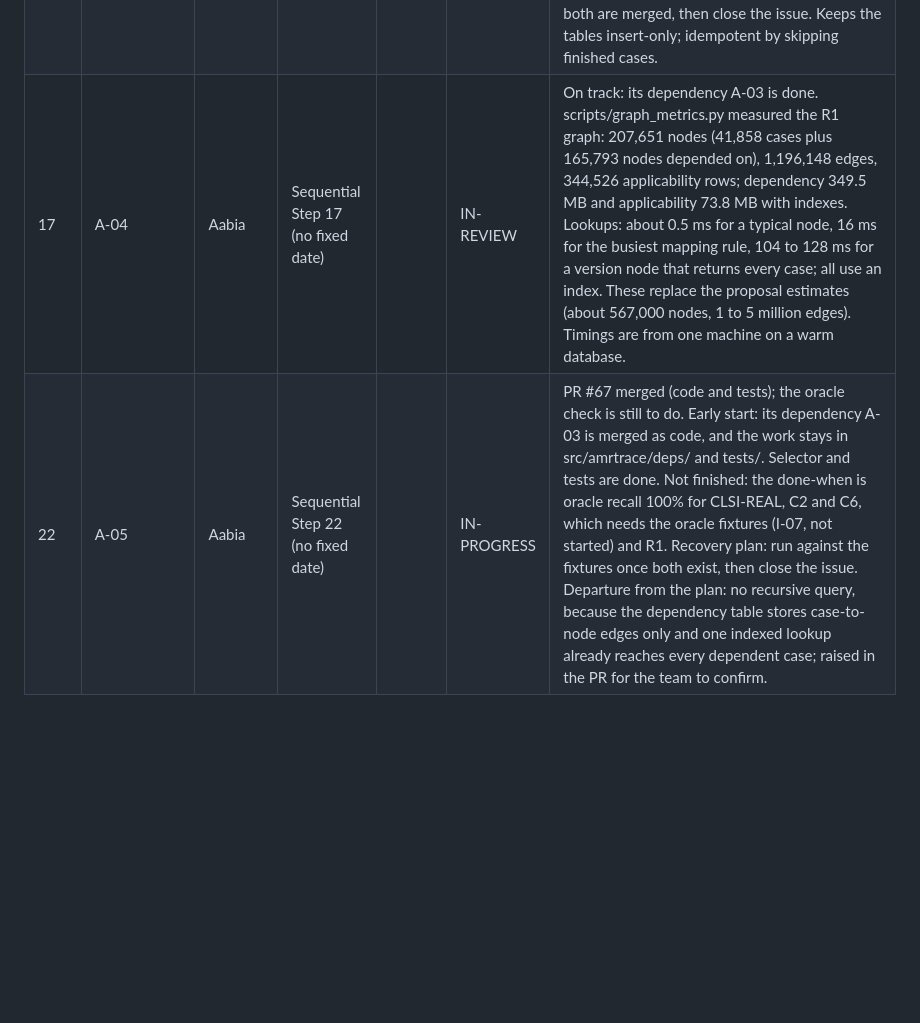
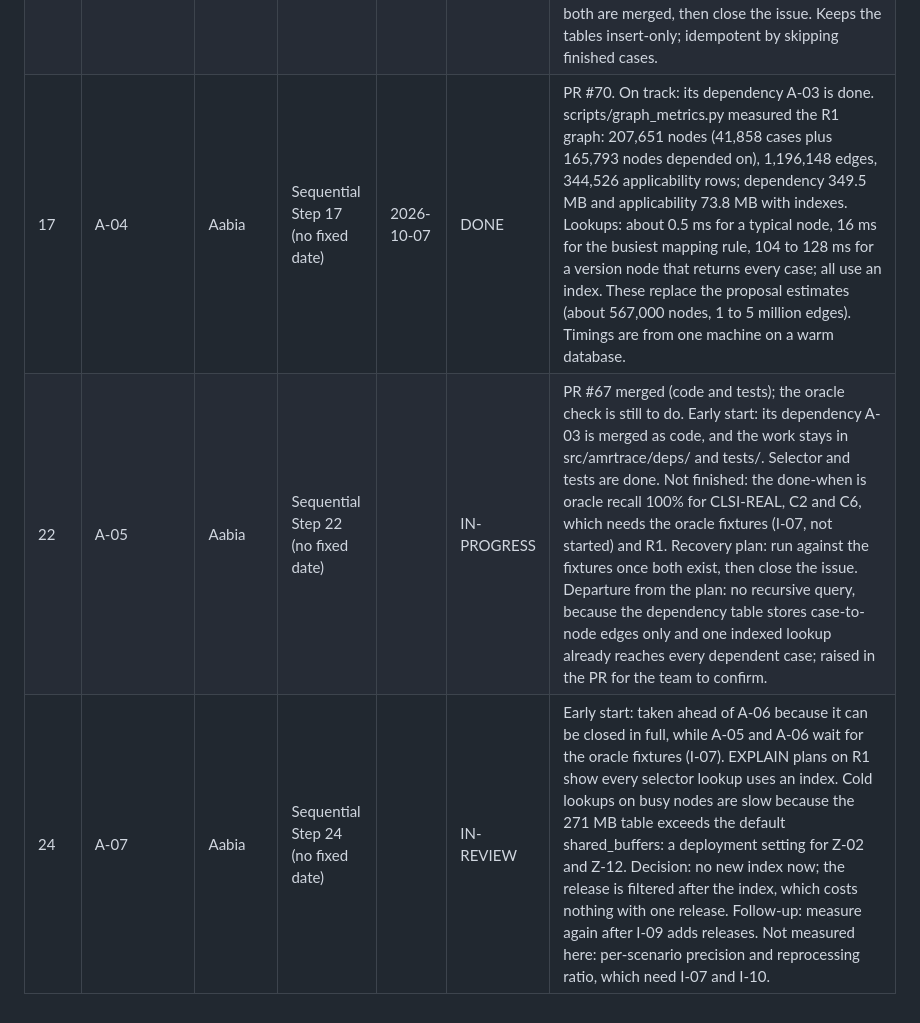
Before and after one commit to ZaraHEREhehe/amrtrace-studio, a Markdown page: docs/milestones.md, the part around the change. GitHub-like rendering; blank space fills up the shorter version.

Commit message:
A-07: update the status table and milestone log
A-04 to DONE (PR #70). A-07 to IN-REVIEW, with the index decision and its follow-up stated.

```diff
--- a/docs/milestones.md
+++ b/docs/milestones.md
@@ -18,5 +18,6 @@ Update after every step. Be honest about delays and give a recovery plan.
 | 14 | I-06 | Insharah | Sequential Step 14 (no fixed date) | | IN-REVIEW | Early start under D-15: its dependencies (A-01, I-05) are merged and the work stays in src/amrtrace/interpretation/, src/amrtrace/changes/differs/, data/interpretation/ and tests/. Interpretation tables are YAML data (first two: CLSI M100 Ed32 and Ed33, gentamicin, E. coli). Adds a table loader with validation, rule lookup, the interval logic from ADR-002 amendment 1, storage in the database with a version node per rule, and a differ for INTERPRETATION_VERSION changes. For the real Ed32 to Ed33 change the differ reports the changed region as [[2, 4], [8, 16]], which covers MIC 4 and 8 (the 154 cases); closed boundaries over-select MIC 2 and 16 on purpose. 51 new tests, tested with invented names to prove the code is generic. Adds PyYAML==6.0.3 to requirements-dev.txt; amrtrace.changes now needs it at runtime, so CI (Z-05) and the Docker image must install it. Still open: the gate item "evaluator interpretation branch works" is not verified here. Aabia to confirm her evaluator reads the rule dicts from rules_as_dicts and run it on the new table. |
 | 15 | I-04 | Insharah | Sequential Step 15 (no fixed date) | | IN-REVIEW | Early start under D-15 (A-02 and I-02 merged); R1 loaded from the verified frozen file; hashes computed from the frozen rows; unblocks the R1 run of A-03. |
 | 16 | A-03 | Aabia | Sequential Step 16 (no fixed date) | 2026-10-07 | DONE | PR #64 and PR #69. R1 run done (feat/A-03-r1-run): 41,858 cases re-evaluated and equal to the ledger; 1,196,148 dependency rows and 344,526 applicability rows stored, matching ADR-003 section 5 line for line; a second run writes nothing. Earlier notes follow. PR #64 merged (code and tests); the R1 run is still to do. Early start under D-15: its listed dependencies (A-02, I-02) are merged and the work stays in src/amrtrace/deps/, src/amrtrace/ingest/ and tests/. Materializer and tests are done. Not finished: the done-when says stored for R1, and that run needs the case table (Z-03) and the R1 release (I-04), which the issue does not list as dependencies. Recovery plan: run it for R1 once both are merged, then close the issue. Keeps the tables insert-only; idempotent by skipping finished cases. |
-| 17 | A-04 | Aabia | Sequential Step 17 (no fixed date) | | IN-REVIEW | On track: its dependency A-03 is done. scripts/graph_metrics.py measured the R1 graph: 207,651 nodes (41,858 cases plus 165,793 nodes depended on), 1,196,148 edges, 344,526 applicability rows; dependency 349.5 MB and applicability 73.8 MB with indexes. Lookups: about 0.5 ms for a typical node, 16 ms for the busiest mapping rule, 104 to 128 ms for a version node that returns every case; all use an index. These replace the proposal estimates (about 567,000 nodes, 1 to 5 million edges). Timings are from one machine on a warm database. |
+| 17 | A-04 | Aabia | Sequential Step 17 (no fixed date) | 2026-10-07 | DONE | PR #70. On track: its dependency A-03 is done. scripts/graph_metrics.py measured the R1 graph: 207,651 nodes (41,858 cases plus 165,793 nodes depended on), 1,196,148 edges, 344,526 applicability rows; dependency 349.5 MB and applicability 73.8 MB with indexes. Lookups: about 0.5 ms for a typical node, 16 ms for the busiest mapping rule, 104 to 128 ms for a version node that returns every case; all use an index. These replace the proposal estimates (about 567,000 nodes, 1 to 5 million edges). Timings are from one machine on a warm database. |
 | 22 | A-05 | Aabia | Sequential Step 22 (no fixed date) | | IN-PROGRESS | PR #67 merged (code and tests); the oracle check is still to do. Early start: its dependency A-03 is merged as code, and the work stays in src/amrtrace/deps/ and tests/. Selector and tests are done. Not finished: the done-when is oracle recall 100% for CLSI-REAL, C2 and C6, which needs the oracle fixtures (I-07, not started) and R1. Recovery plan: run against the fixtures once both exist, then close the issue. Departure from the plan: no recursive query, because the dependency table stores case-to-node edges only and one indexed lookup already reaches every dependent case; raised in the PR for the team to confirm. |
+| 24 | A-07 | Aabia | Sequential Step 24 (no fixed date) | | IN-REVIEW | Early start: taken ahead of A-06 because it can be closed in full, while A-05 and A-06 wait for the oracle fixtures (I-07). EXPLAIN plans on R1 show every selector lookup uses an index. Cold lookups on busy nodes are slow because the 271 MB table exceeds the default shared_buffers: a deployment setting for Z-02 and Z-12. Decision: no new index now; the release is filtered after the index, which costs nothing with one release. Follow-up: measure again after I-09 adds releases. Not measured here: per-scenario precision and reprocessing ratio, which need I-07 and I-10. |
```
Also changed, not shown: PROJECT_PLAN.md (+2 -2 lines).
